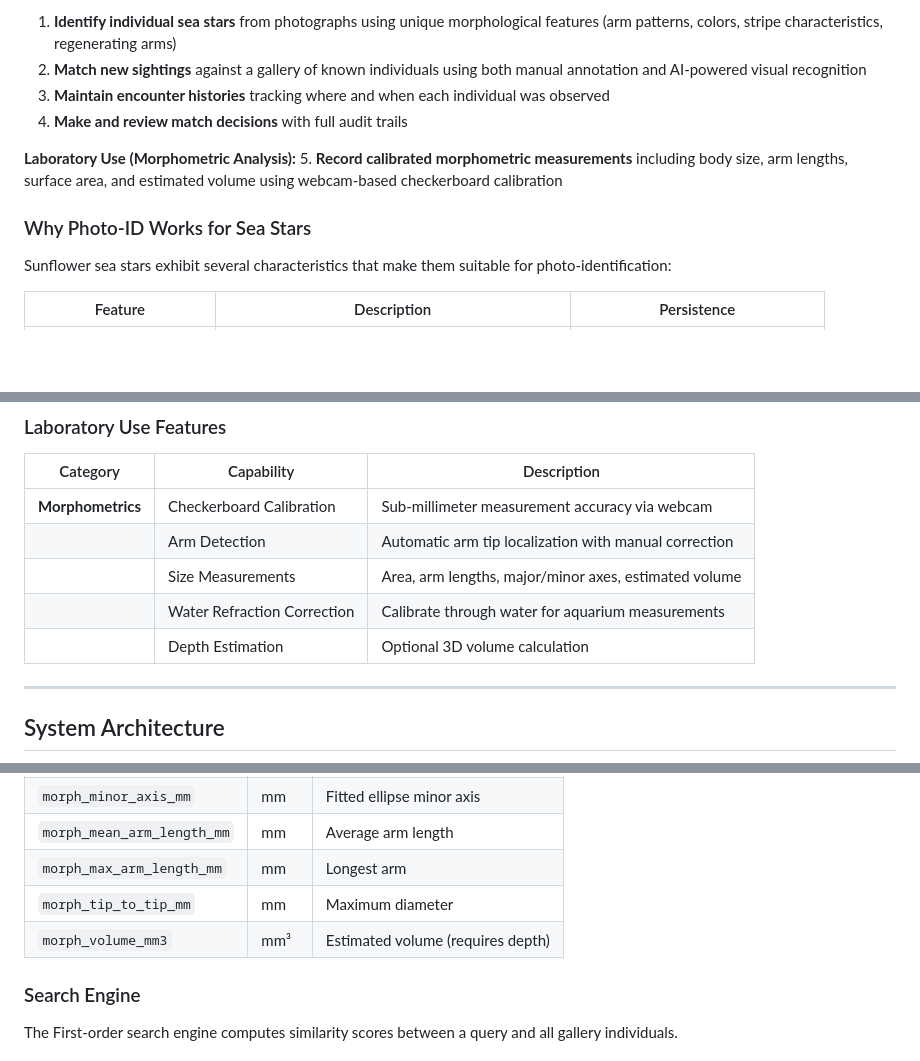
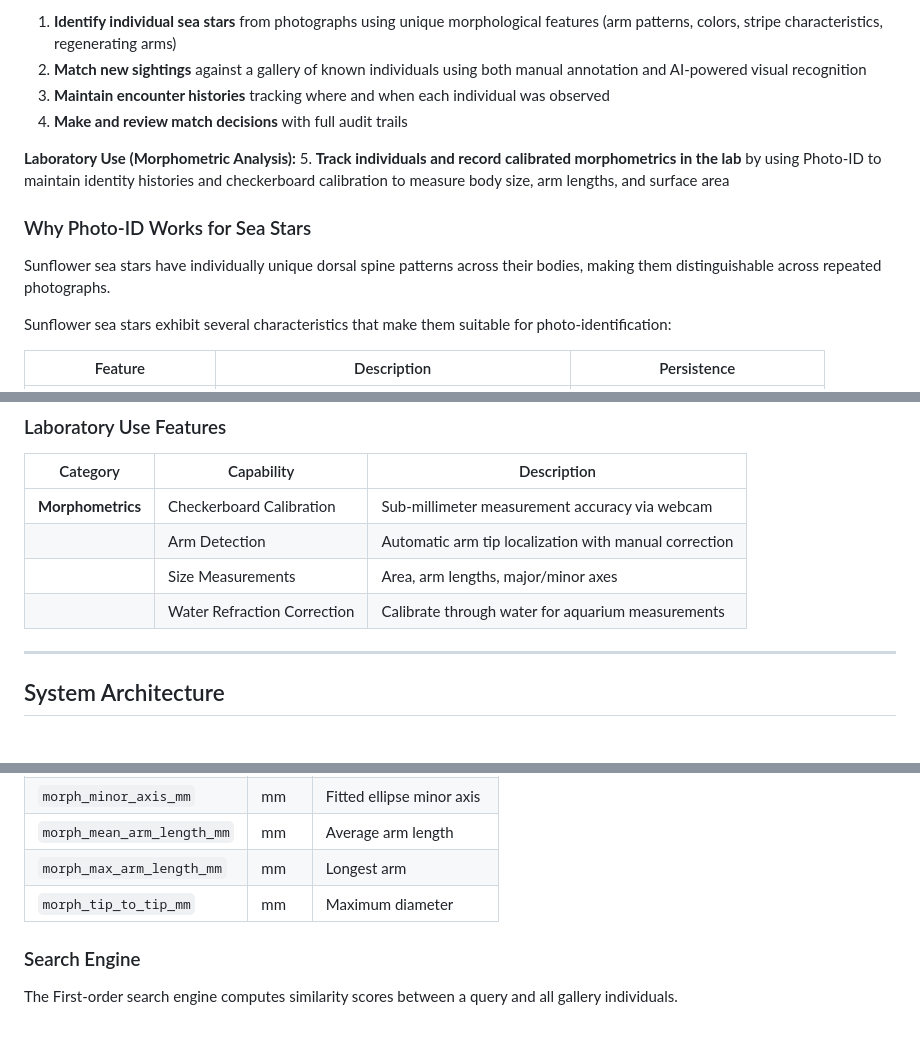
Before and after one commit to weertman/starBoard, a Markdown page: README.md, 3 parts joined by grey strips. Rendered like a GitHub page; blank space fills up the shorter version.

Commit message:
Update README to reflect current morphometric scope.
Remove deprecated volume-estimation guidance and clarify how lab workflows use Photo-ID tracking with distinctive sunflower spine patterns.

```diff
--- a/README.md
+++ b/README.md
@@ -50,9 +50,11 @@ Conservation efforts now require:
 4. **Make and review match decisions** with full audit trails
 
 **Laboratory Use (Morphometric Analysis):**
-5. **Record calibrated morphometric measurements** including body size, arm lengths, surface area, and estimated volume using webcam-based checkerboard calibration
+5. **Track individuals and record calibrated morphometrics in the lab** by using Photo-ID to maintain identity histories and checkerboard calibration to measure body size, arm lengths, and surface area
 
 ### Why Photo-ID Works for Sea Stars
+
+Sunflower sea stars have individually unique dorsal spine patterns across their bodies, making them distinguishable across repeated photographs.
 
 Sunflower sea stars exhibit several characteristics that make them suitable for photo-identification:
 
@@ -100,9 +102,8 @@ Sunflower sea stars exhibit several characteristics that make them suitable for
 |----------|------------|-------------|
 | **Morphometrics** | Checkerboard Calibration | Sub-millimeter measurement accuracy via webcam |
 | | Arm Detection | Automatic arm tip localization with manual correction |
-| | Size Measurements | Area, arm lengths, major/minor axes, estimated volume |
+| | Size Measurements | Area, arm lengths, major/minor axes |
 | | Water Refraction Correction | Calibrate through water for aquarium measurements |
-| | Depth Estimation | Optional 3D volume calculation |
 
 ---
 
@@ -563,7 +564,6 @@ These fields are automatically populated when measurements are imported from the
 | `morph_mean_arm_length_mm` | mm | Average arm length |
 | `morph_max_arm_length_mm` | mm | Longest arm |
 | `morph_tip_to_tip_mm` | mm | Maximum diameter |
-| `morph_volume_mm3` | mm³ | Estimated volume (requires depth) |
 
 ### Search Engine
 
```
Also changed, not shown: other parts of README.md (+0 -1 lines).
